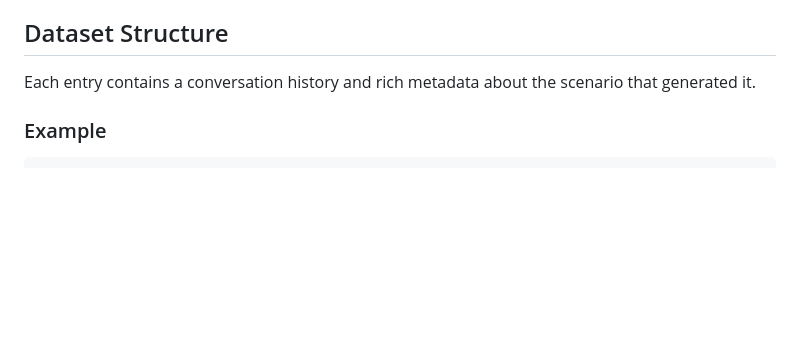
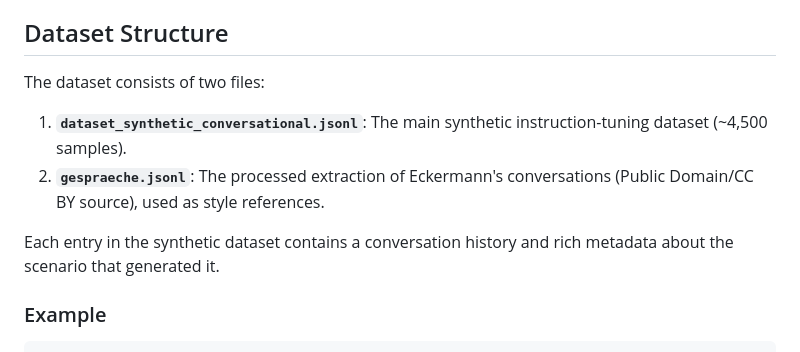
Before and after one commit to dominik-reiner/wolfgang-lm, a Markdown page: docs/DATASET_CARD_SYNTHETIC.md, the part around the change. GitHub-like rendering; blank space fills up the shorter version.

Commit message:
update data set card

```diff
--- a/docs/DATASET_CARD_SYNTHETIC.md
+++ b/docs/DATASET_CARD_SYNTHETIC.md
@@ -29,7 +29,12 @@ This dataset contains **~4,500 synthetic conversations** designed to fine-tune l
 
 ## Dataset Structure
 
-Each entry contains a conversation history and rich metadata about the scenario that generated it.
+The dataset consists of two files:
+
+1.  **`dataset_synthetic_conversational.jsonl`**: The main synthetic instruction-tuning dataset (~4,500 samples).
+2.  **`gespraeche.jsonl`**: The processed extraction of Eckermann's conversations (Public Domain/CC BY source), used as style references.
+
+Each entry in the synthetic dataset contains a conversation history and rich metadata about the scenario that generated it.
 
 ### Example
 
```
